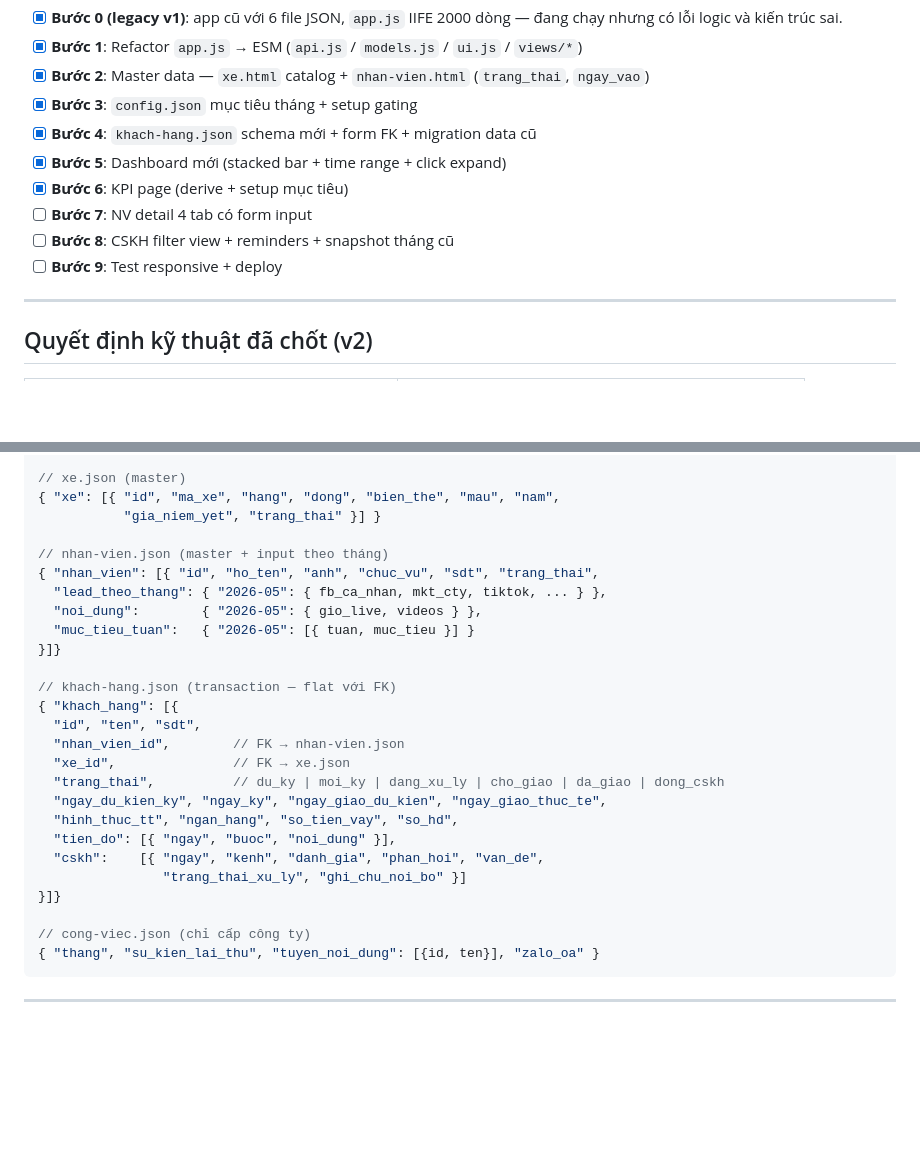
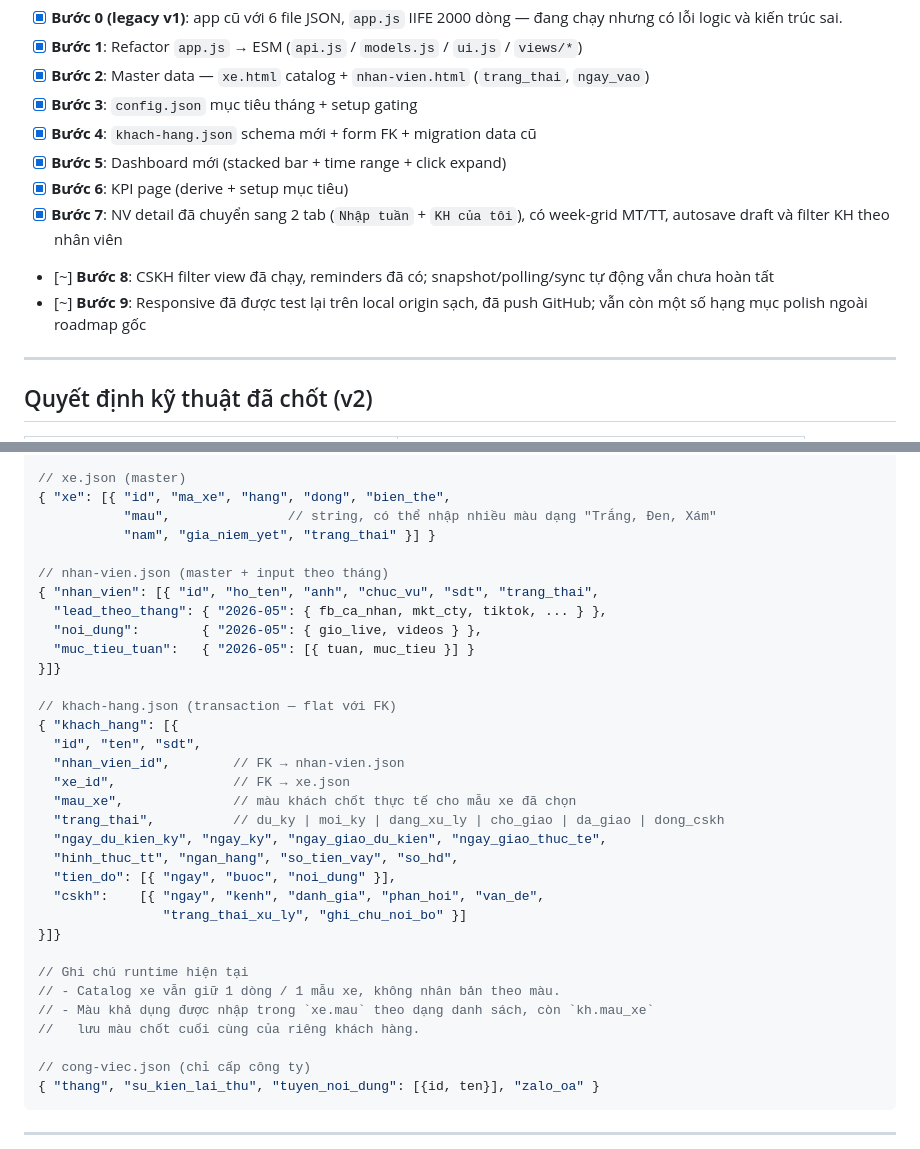
Before and after one commit to chabalua/gdkd, a Markdown page: CLAUDE.md, 2 parts joined by grey strips. GitHub-like rendering; blank space fills up the shorter version.

Commit message:
Update project status documentation

```diff
--- a/CLAUDE.md
+++ b/CLAUDE.md
@@ -90,9 +90,9 @@ App quản lý nội bộ cho **GĐKD showroom ô tô tại Đắk Lắk**, 1 us
 - [x] **Bước 4**: `khach-hang.json` schema mới + form FK + migration data cũ
 - [x] **Bước 5**: Dashboard mới (stacked bar + time range + click expand)
 - [x] **Bước 6**: KPI page (derive + setup mục tiêu)
-- [ ] **Bước 7**: NV detail 4 tab có form input
-- [ ] **Bước 8**: CSKH filter view + reminders + snapshot tháng cũ
-- [ ] **Bước 9**: Test responsive + deploy
+- [x] **Bước 7**: NV detail đã chuyển sang 2 tab (`Nhập tuần` + `KH của tôi`), có week-grid MT/TT, autosave draft và filter KH theo nhân viên
+- [~] **Bước 8**: CSKH filter view đã chạy, reminders đã có; snapshot/polling/sync tự động vẫn chưa hoàn tất
+- [~] **Bước 9**: Responsive đã được test lại trên local origin sạch, đã push GitHub; vẫn còn một số hạng mục polish ngoài roadmap gốc
 
 ---
 
@@ -138,8 +138,9 @@ Chi tiết trong [SPEC.md mục Schema JSON v2](SPEC.md). Tóm tắt:
 }
 
 // xe.json (master)
-{ "xe": [{ "id", "ma_xe", "hang", "dong", "bien_the", "mau", "nam",
-           "gia_niem_yet", "trang_thai" }] }
+{ "xe": [{ "id", "ma_xe", "hang", "dong", "bien_the",
+           "mau",               // string, có thể nhập nhiều màu dạng "Trắng, Đen, Xám"
+           "nam", "gia_niem_yet", "trang_thai" }] }
 
 // nhan-vien.json (master + input theo tháng)
 { "nhan_vien": [{ "id", "ho_ten", "anh", "chuc_vu", "sdt", "trang_thai",
@@ -153,6 +154,7 @@ Chi tiết trong [SPEC.md mục Schema JSON v2](SPEC.md). Tóm tắt:
   "id", "ten", "sdt",
   "nhan_vien_id",        // FK → nhan-vien.json
   "xe_id",               // FK → xe.json
+  "mau_xe",              // màu khách chốt thực tế cho mẫu xe đã chọn
   "trang_thai",          // du_ky | moi_ky | dang_xu_ly | cho_giao | da_giao | dong_cskh
   "ngay_du_kien_ky", "ngay_ky", "ngay_giao_du_kien", "ngay_giao_thuc_te",
   "hinh_thuc_tt", "ngan_hang", "so_tien_vay", "so_hd",
@@ -160,6 +162,11 @@ Chi tiết trong [SPEC.md mục Schema JSON v2](SPEC.md). Tóm tắt:
   "cskh":    [{ "ngay", "kenh", "danh_gia", "phan_hoi", "van_de",
                 "trang_thai_xu_ly", "ghi_chu_noi_bo" }]
 }]}
+
+// Ghi chú runtime hiện tại
+// - Catalog xe vẫn giữ 1 dòng / 1 mẫu xe, không nhân bản theo màu.
+// - Màu khả dụng được nhập trong `xe.mau` theo dạng danh sách, còn `kh.mau_xe`
+//   lưu màu chốt cuối cùng của riêng khách hàng.
 
 // cong-viec.json (chỉ cấp công ty)
 { "thang", "su_kien_lai_thu", "tuyen_noi_dung": [{id, ten}], "zalo_oa" }
```
Also changed, not shown: REFACTOR_v3_PROMPT.md (+6 -1 lines).
